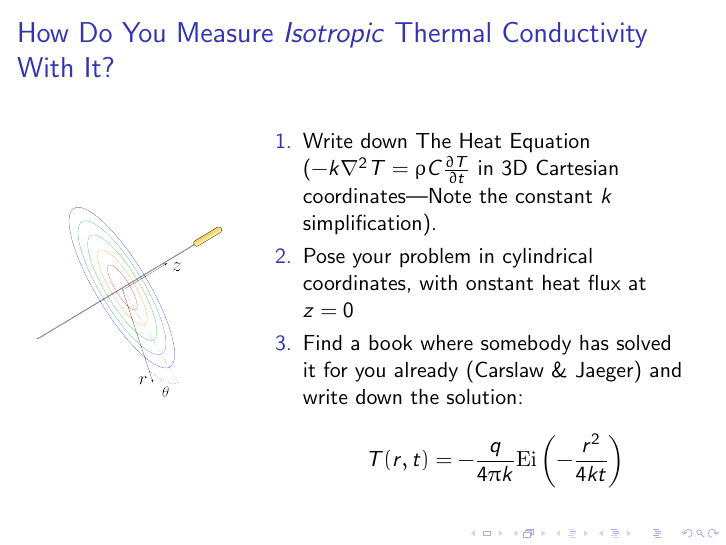
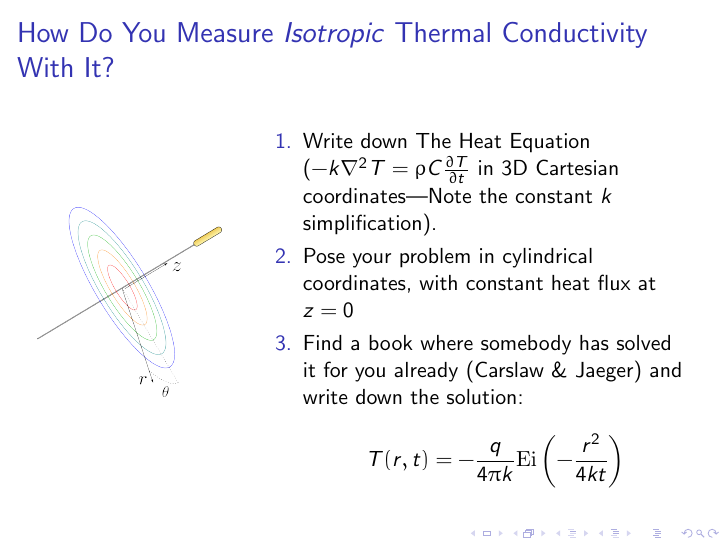
Before and after one commit to jfhbrook/anisotropy, LaTeX slides (presents.tex): page 6 of 24. Compiled offline with pdfLaTeX.

Commit message:
typo. Thanks Iain Dooley!

```diff
--- a/presents.tex
+++ b/presents.tex
@@ -86,7 +86,7 @@
     \begin{enumerate}
     \item Write down The Heat Equation (\( -k\nabla^2 T = \rho C\frac{\partial T}{\partial t} \) in 3D Cartesian coordinates---Note the constant \(k\)
     simplification).
-    \item Pose your problem in cylindrical coordinates, with onstant heat flux at \(z=0\)
+    \item Pose your problem in cylindrical coordinates, with constant heat flux at \(z=0\)
     \item Find a book where somebody has solved it for you already
     (Carslaw \& Jaeger) and write down the solution:
 
```
